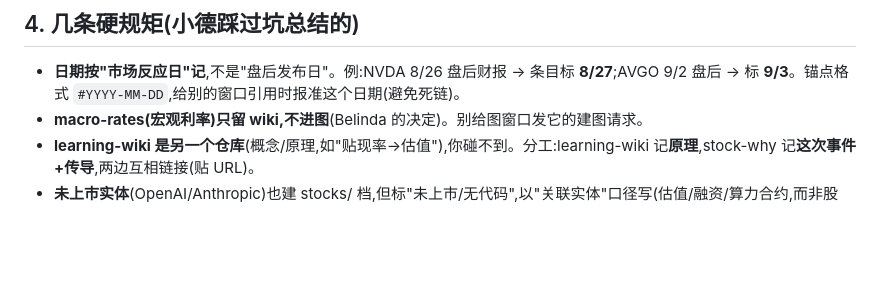
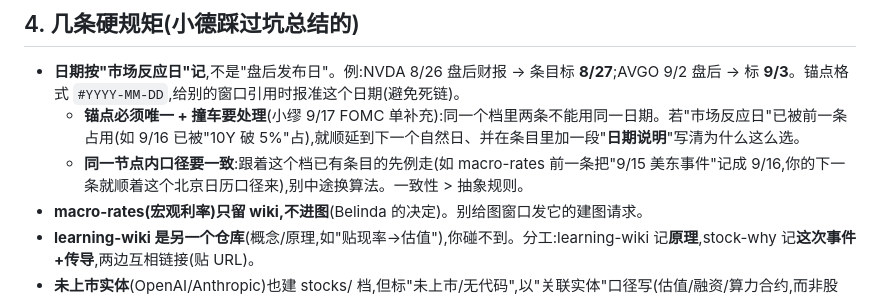
Before and after one commit to BelindaSun/stock-why-wiki, a Markdown page: handbooks/HANDOFF-1-wiki维护.md, the part around the change. Drawn GitHub-style; blank space fills up the shorter version.

Commit message:
docs: 手册①补充日期锚点唯一性+口径一致规则(小缪首单复盘)
第一单实战暴露:市场反应日撞车时如何处理、同节点日期口径一致。

Co-Authored-By: Claude Opus 4.8 <noreply@anthropic.com>

```diff
--- a/handbooks/HANDOFF-1-wiki维护.md
+++ b/handbooks/HANDOFF-1-wiki维护.md
@@ -84,6 +84,8 @@ _Asset type: stock/ETF/crypto/commodity · Last updated: <YYYY-MM-DD>_
 ## 4. 几条硬规矩(小德踩过坑总结的)
 
 - **日期按"市场反应日"记**,不是"盘后发布日"。例:NVDA 8/26 盘后财报 → 条目标 **8/27**;AVGO 9/2 盘后 → 标 **9/3**。锚点格式 `#YYYY-MM-DD`,给别的窗口引用时报准这个日期(避免死链)。
+  - **锚点必须唯一 + 撞车要处理**(小缪 9/17 FOMC 单补充):同一个档里两条不能用同一日期。若"市场反应日"已被前一条占用(如 9/16 已被"10Y 破 5%"占),就顺延到下一个自然日、并在条目里加一段"**日期说明**"写清为什么这么选。
+  - **同一节点内口径要一致**:跟着这个档已有条目的先例走(如 macro-rates 前一条把"9/15 美东事件"记成 9/16,你的下一条就顺着这个北京日历口径来),别中途换算法。一致性 > 抽象规则。
 - **macro-rates(宏观利率)只留 wiki,不进图**(Belinda 的决定)。别给图窗口发它的建图请求。
 - **learning-wiki 是另一个仓库**(概念/原理,如"贴现率→估值"),你碰不到。分工:learning-wiki 记**原理**,stock-why 记**这次事件+传导**,两边互相链接(贴 URL)。
 - **未上市实体**(OpenAI/Anthropic)也建 stocks/ 档,但标"未上市/无代码",以"关联实体"口径写(估值/融资/算力合约,而非股价)。
```
